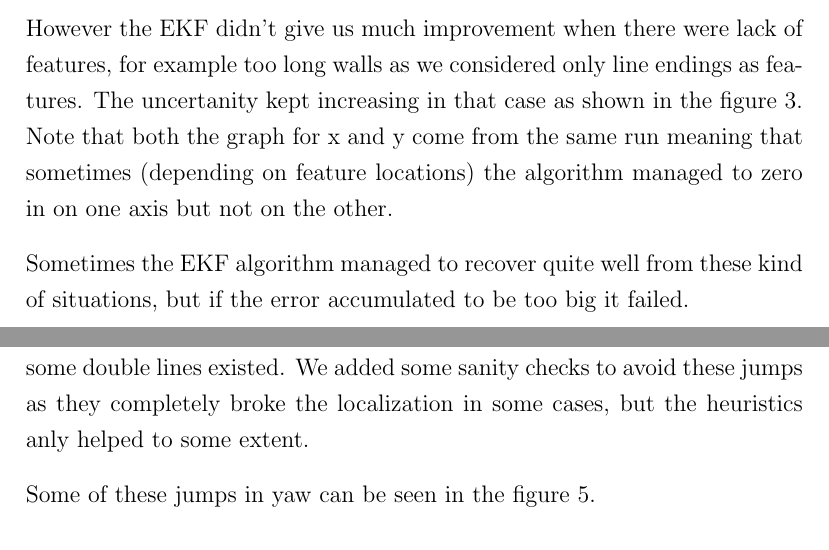
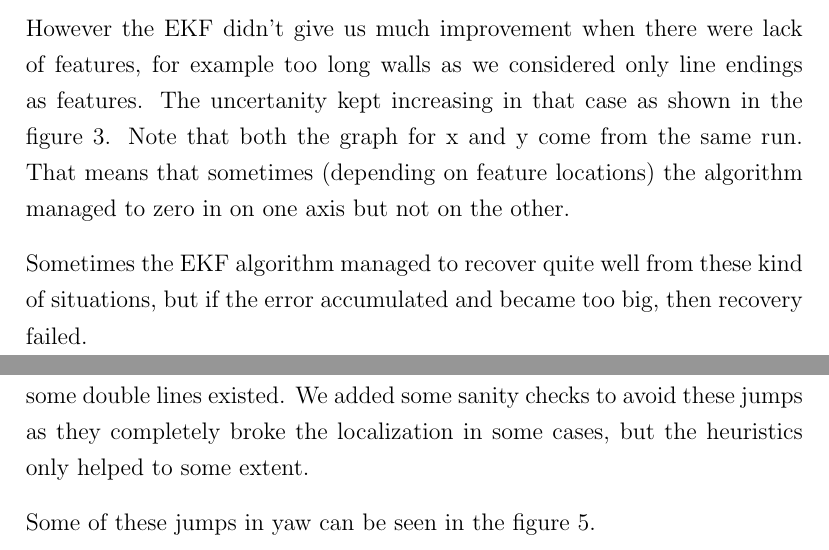
Before and after one commit to kilpkonn/scitos_slam, a LaTeX document (docs/localization_recap.tex): two parts of pages 2 and 3 of 6, joined at a grey line, cut so that both start at the same text. Compiled offline with pdfLaTeX.

Commit message:
minor fixes

```diff
--- a/docs/localization_recap.tex
+++ b/docs/localization_recap.tex
@@ -71,10 +71,10 @@ The uncertanity kept increasing in that case as shown in the figure~\ref{fig:err
   \caption{EKF y error}
   \label{fig:err_y}
 \end{figure}
-Note that both the graph for x and y come from the same run meaning that sometimes (depending on feature locations) the algorithm managed
+Note that both the graph for x and y come from the same run. That means that sometimes (depending on feature locations) the algorithm managed
 to zero in on one axis but not on the other.
 
-Sometimes the EKF algorithm managed to recover quite well from these kind of situations, but if the error accumulated to be too big it failed.
+Sometimes the EKF algorithm managed to recover quite well from these kind of situations, but if the error accumulated and became too big, then recovery failed.
 \begin{figure}[h!]
   \begin{center}
     \includegraphics[width=0.95\textwidth]{./fig/ekf_recovery.png}
@@ -89,7 +89,7 @@ Sometimes the EKF algorithm managed to recover quite well from these kind of sit
 
 There was also quite a lot of problems with incorrectly mapped features that caused localization to jump.
 These were common to corners of the map where some double lines existed.
-We added some sanity checks to avoid these jumps as they completely broke the localization in some cases, but the heuristics anly helped to some extent.
+We added some sanity checks to avoid these jumps as they completely broke the localization in some cases, but the heuristics only helped to some extent.
 
 Some of these jumps in yaw can be seen in the figure~\ref{fig:rmse}.
 
```
